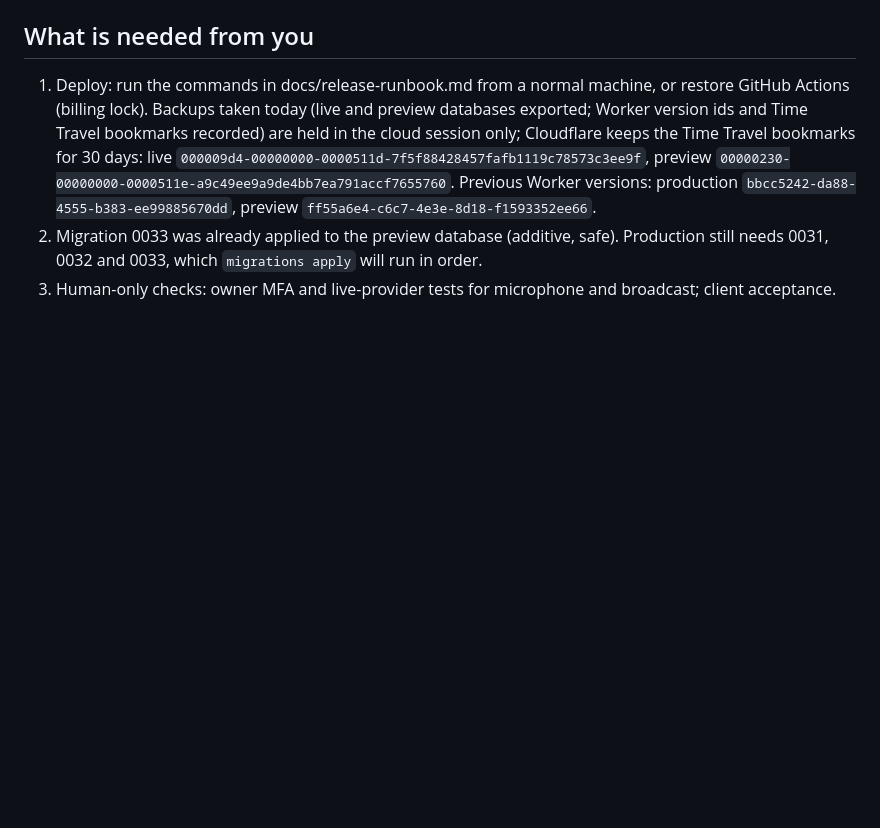
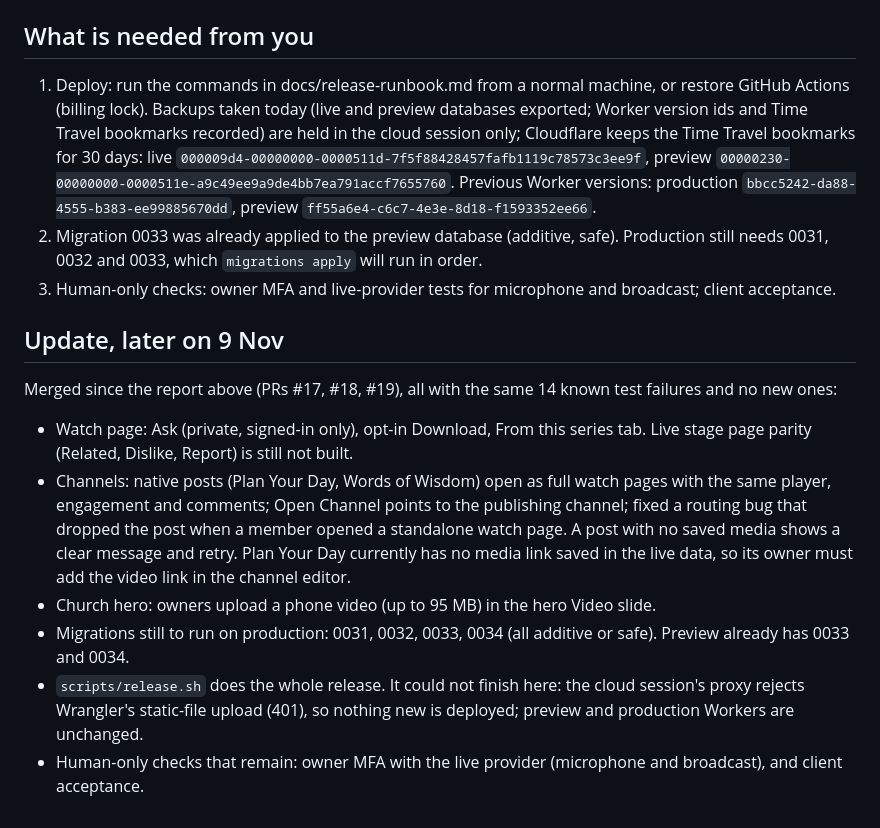
Before and after one commit to xristo7/churchlocator, a Markdown page: docs/status-report-2026-11-09.md, the part around the change. GitHub-like rendering; blank space fills up the shorter version.

Commit message:
Update status report
Co-Authored-By: Claude Sonnet 5.5 <noreply@anthropic.com>

```diff
--- a/docs/status-report-2026-11-09.md
+++ b/docs/status-report-2026-11-09.md
@@ -47,3 +47,12 @@ Caveats: the security audit reports advisories on an inherited `undici` dependen
 1. Deploy: run the commands in docs/release-runbook.md from a normal machine, or restore GitHub Actions (billing lock). Backups taken today (live and preview databases exported; Worker version ids and Time Travel bookmarks recorded) are held in the cloud session only; Cloudflare keeps the Time Travel bookmarks for 30 days: live `000009d4-00000000-0000511d-7f5f88428457fafb1119c78573c3ee9f`, preview `00000230-00000000-0000511e-a9c49ee9a9de4bb7ea791accf7655760`. Previous Worker versions: production `bbcc5242-da88-4555-b383-ee99885670dd`, preview `ff55a6e4-c6c7-4e3e-8d18-f1593352ee66`.
 2. Migration 0033 was already applied to the preview database (additive, safe). Production still needs 0031, 0032 and 0033, which `migrations apply` will run in order.
 3. Human-only checks: owner MFA and live-provider tests for microphone and broadcast; client acceptance.
+
+## Update, later on 9 Nov
+Merged since the report above (PRs #17, #18, #19), all with the same 14 known test failures and no new ones:
+- Watch page: Ask (private, signed-in only), opt-in Download, From this series tab. Live stage page parity (Related, Dislike, Report) is still not built.
+- Channels: native posts (Plan Your Day, Words of Wisdom) open as full watch pages with the same player, engagement and comments; Open Channel points to the publishing channel; fixed a routing bug that dropped the post when a member opened a standalone watch page. A post with no saved media shows a clear message and retry. Plan Your Day currently has no media link saved in the live data, so its owner must add the video link in the channel editor.
+- Church hero: owners upload a phone video (up to 95 MB) in the hero Video slide.
+- Migrations still to run on production: 0031, 0032, 0033, 0034 (all additive or safe). Preview already has 0033 and 0034.
+- `scripts/release.sh` does the whole release. It could not finish here: the cloud session's proxy rejects Wrangler's static-file upload (401), so nothing new is deployed; preview and production Workers are unchanged.
+- Human-only checks that remain: owner MFA with the live provider (microphone and broadcast), and client acceptance.
```
